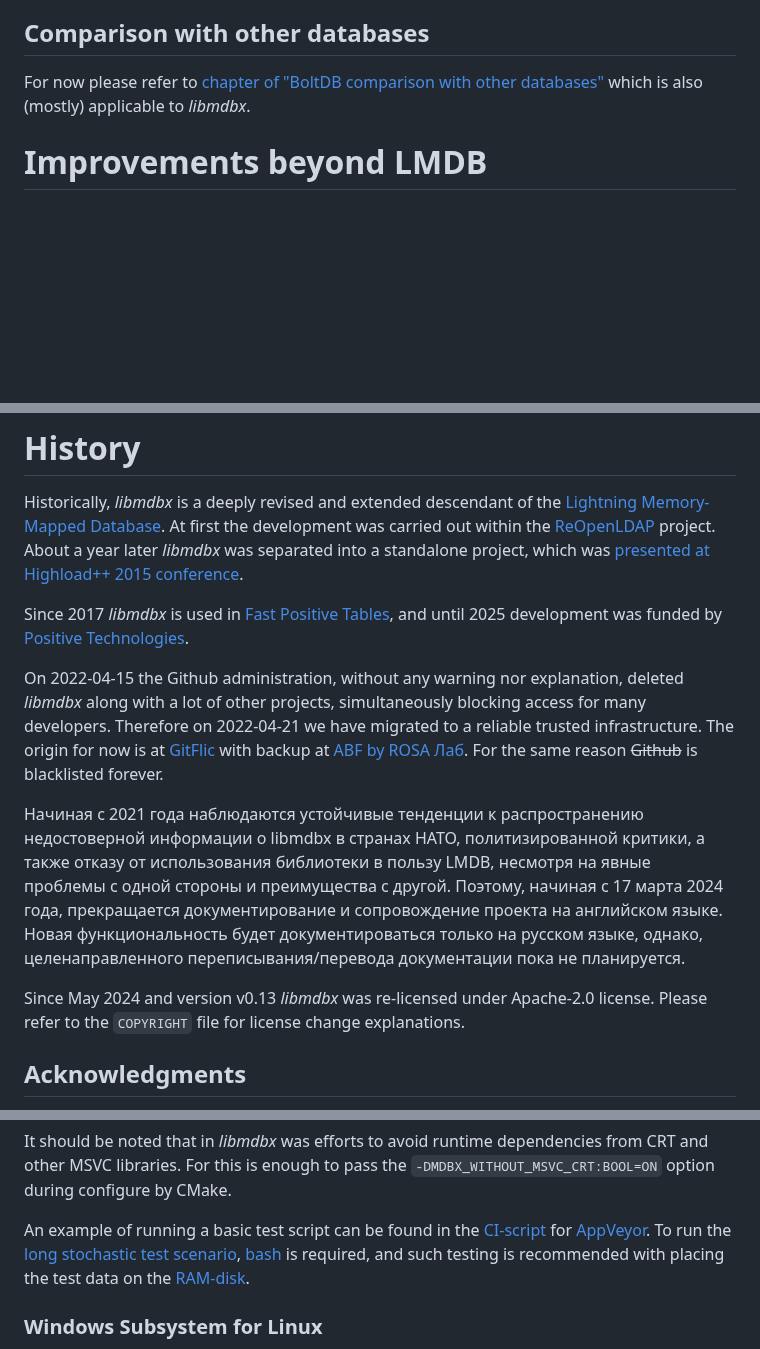
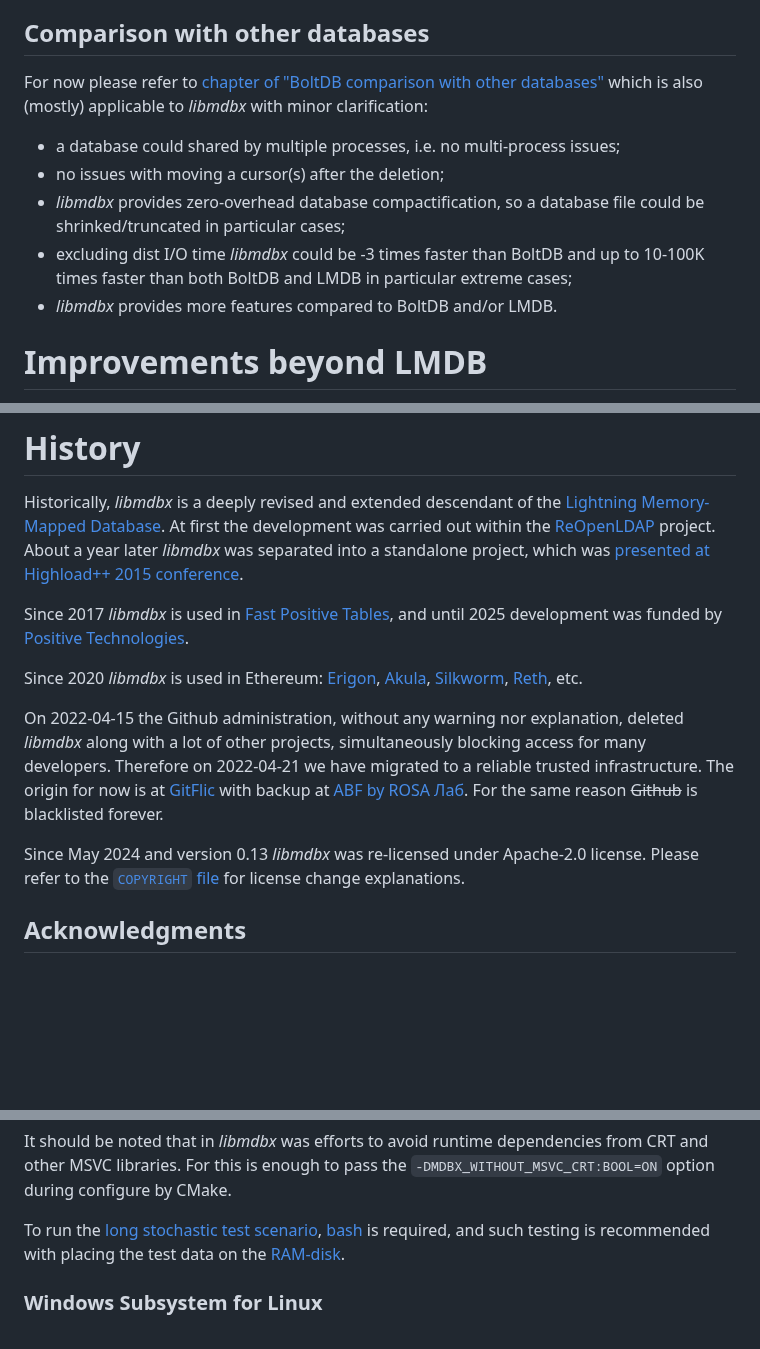
Before and after one commit to erthink/libmdbx, a Markdown page: README.md, 3 parts joined by grey strips. GitHub-like rendering; blank space fills up the shorter version.

Commit message:
mdbx: дополнение и корректировка README.

```diff
--- a/README.md
+++ b/README.md
@@ -232,7 +232,12 @@ On the other hand, if you make something suboptimally, you can notice detrimenta
 ## Comparison with other databases
 For now please refer to [chapter of "BoltDB comparison with other
 databases"](https://github.com/coreos/bbolt#comparison-with-other-databases)
-which is also (mostly) applicable to _libmdbx_.
+which is also (mostly) applicable to _libmdbx_ with minor clarification:
+ - a database could shared by multiple processes, i.e. no multi-process issues;
+ - no issues with moving a cursor(s) after the deletion;
+ - _libmdbx_ provides zero-overhead database compactification, so a database file could be shrinked/truncated in particular cases;
+ - excluding dist I/O time _libmdbx_ could be -3 times faster than BoltDB and up to 10-100K times faster than both BoltDB and LMDB in particular extreme cases;
+ - _libmdbx_ provides more features compared to BoltDB and/or LMDB.
 
 <!-- section-end -->
 
@@ -371,6 +376,9 @@ conference](http://www.highload.ru/2015/abstracts/1831.html).
 Since 2017 _libmdbx_ is used in [Fast Positive Tables](https://gitflic.ru/project/erthink/libfpta),
 and until 2025 development was funded by [Positive Technologies](https://www.ptsecurity.com).
 
+Since 2020 _libmdbx_ is used in Ethereum: [Erigon](https://github.com/erigontech/erigon), [Akula](https://github.com/akula-bft/akula),
+[Silkworm](https://github.com/erigontech/silkworm), [Reth](https://github.com/paradigmxyz/reth), etc.
+
 On 2022-04-15 the Github administration, without any warning nor
 explanation, deleted _libmdbx_ along with a lot of other projects,
 simultaneously blocking access for many developers. Therefore on
@@ -379,17 +387,8 @@ The origin for now is at [GitFlic](https://gitflic.ru/project/erthink/libmdbx)
 with backup at [ABF by ROSA Лаб](https://abf.rosalinux.ru/erthink/libmdbx).
 For the same reason ~~Github~~ is blacklisted forever.
 
-Начиная с 2021 года наблюдаются устойчивые тенденции к распространению
-недостоверной информации о libmdbx в странах НАТО, политизированной
-критики, а также отказу от использования библиотеки в пользу LMDB,
-несмотря на явные проблемы с одной стороны и преимущества с другой.
-Поэтому, начиная с 17 марта 2024 года, прекращается документирование и
-сопровождение проекта на английском языке. Новая функциональность будет
-документироваться только на русском языке, однако, целенаправленного
-переписывания/перевода документации пока не планируется.
-
-Since May 2024 and version v0.13 _libmdbx_ was re-licensed under Apache-2.0 license.
-Please refer to the `COPYRIGHT` file for license change explanations.
+Since May 2024 and version 0.13 _libmdbx_ was re-licensed under Apache-2.0 license.
+Please refer to the [`COPYRIGHT` file](https://gitflic.ru/project/erthink/libmdbx/blob/raw?file=COPYRIGHT) for license change explanations.
 
 
 ## Acknowledgments
@@ -588,9 +590,7 @@ runtime dependencies from CRT and other MSVC libraries.
 For this is enough to pass the `-DMDBX_WITHOUT_MSVC_CRT:BOOL=ON` option
 during configure by CMake.
 
-An example of running a basic test script can be found in the
-[CI-script](appveyor.yml) for [AppVeyor](https://www.appveyor.com/). To
-run the [long stochastic test scenario](test/stochastic.sh),
+To run the [long stochastic test scenario](test/stochastic.sh),
 [bash](https://en.wikipedia.org/wiki/Bash_(Unix_shell)) is required, and
 such testing is recommended with placing the test data on the
 [RAM-disk](https://en.wikipedia.org/wiki/RAM_drive).
```
Also changed, not shown: other parts of README.md (+6 -3 lines).
